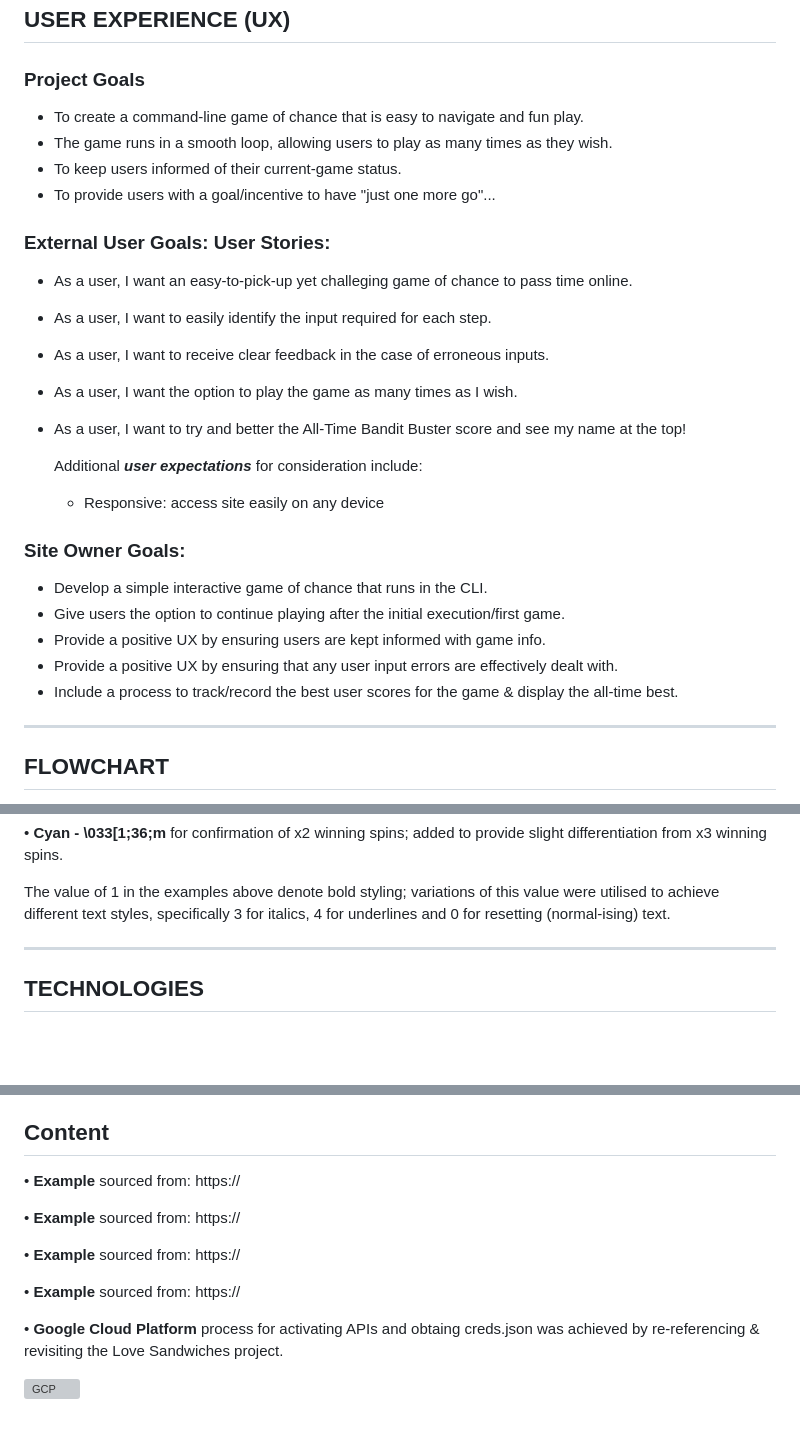
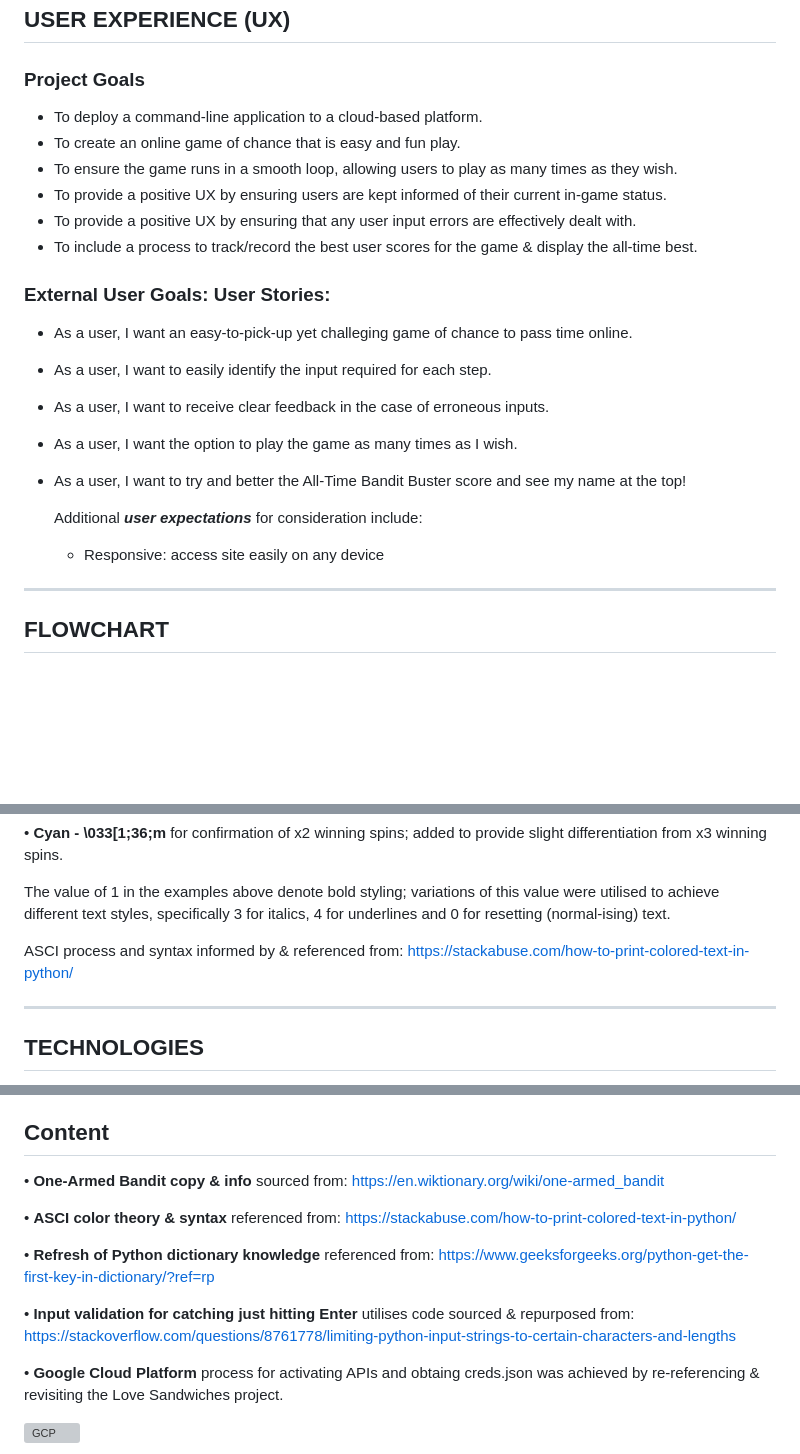
Before and after one commit to alfa23/portfolio-project-three, a Markdown page: README.md, 3 parts joined by grey strips. Drawn GitHub-style; blank space fills up the shorter version; grey boxes are pictures that could not be loaded.

```diff
--- a/README.md
+++ b/README.md
@@ -27,10 +27,13 @@ PASTE ToC HERE
 
 ### Project Goals
 
-- To create a command-line game of chance that is easy to navigate and fun play.
-- The game runs in a smooth loop, allowing users to play as many times as they wish.
-- To keep users informed of their current-game status.
-- To provide users with a goal/incentive to have "just one more go"...
+- To deploy a command-line application to a cloud-based platform.
+- To create an online game of chance that is easy and fun play.
+- To ensure the game runs in a smooth loop, allowing users to play as many times as they wish.
+- To provide a positive UX by ensuring users are kept informed of their current in-game status.
+- To provide a positive UX by ensuring that any user input errors are effectively dealt with.
+- To include a process to track/record the best user scores for the game & display the all-time best.
+
 
 
 ### External User Goals: User Stories:
@@ -43,15 +46,6 @@ PASTE ToC HERE
 
   Additional ***user expectations*** for consideration include:
   - Responsive: access site easily on any device
-
-
-### Site Owner Goals:
-
-- Develop a simple interactive game of chance that runs in the CLI.
-- Give users the option to continue playing after the initial execution/first game.
-- Provide a positive UX by ensuring users are kept informed with game info.
-- Provide a positive UX by ensuring that any user input errors are effectively dealt with.
-- Include a process to track/record the best user scores for the game & display the all-time best.
 
 
 ----
@@ -89,6 +83,7 @@ Other colours used were:
 
   The value of 1 in the examples above denote bold styling; variations of this value were utilised to achieve different text styles, specifically 3 for italics, 4 for underlines and 0 for resetting (normal-ising) text.
 
+ASCI process and syntax informed by & referenced from: https://stackabuse.com/how-to-print-colored-text-in-python/
 
 ----
 
@@ -363,13 +352,13 @@ Much appreciation and thanks to my mentor, Marcel Mulders, for his continued adv
 
 ## Content
 
-• **Example** sourced from: https://
+• **One-Armed Bandit copy & info** sourced from: https://en.wiktionary.org/wiki/one-armed_bandit
 
-• **Example** sourced from: https://
+• **ASCI color theory & syntax** referenced from: https://stackabuse.com/how-to-print-colored-text-in-python/
 
-• **Example** sourced from: https://
+• **Refresh of Python dictionary knowledge** referenced from: https://www.geeksforgeeks.org/python-get-the-first-key-in-dictionary/?ref=rp
 
-• **Example** sourced from: https://
+• **Input validation for catching just hitting Enter** utilises code sourced & repurposed from: https://stackoverflow.com/questions/8761778/limiting-python-input-strings-to-certain-characters-and-lengths
 
 • **Google Cloud Platform** process for activating APIs and obtaing creds.json was achieved by re-referencing & revisiting the Love Sandwiches project.
 
```
Also changed, not shown: other parts of README.md (+21 -27 lines), assets/readme/game_screens/pp03_app_window.jpg (added), assets/readme/game_screens/pp03_gameloop-8_best_players.jpg, assets/readme/mantest_screens/pp03_mantest-3c_eog_bug.jpg (deleted), assets/readme/mantest_screens/pp03_mantest-3c_eog_cat.jpg (added).
